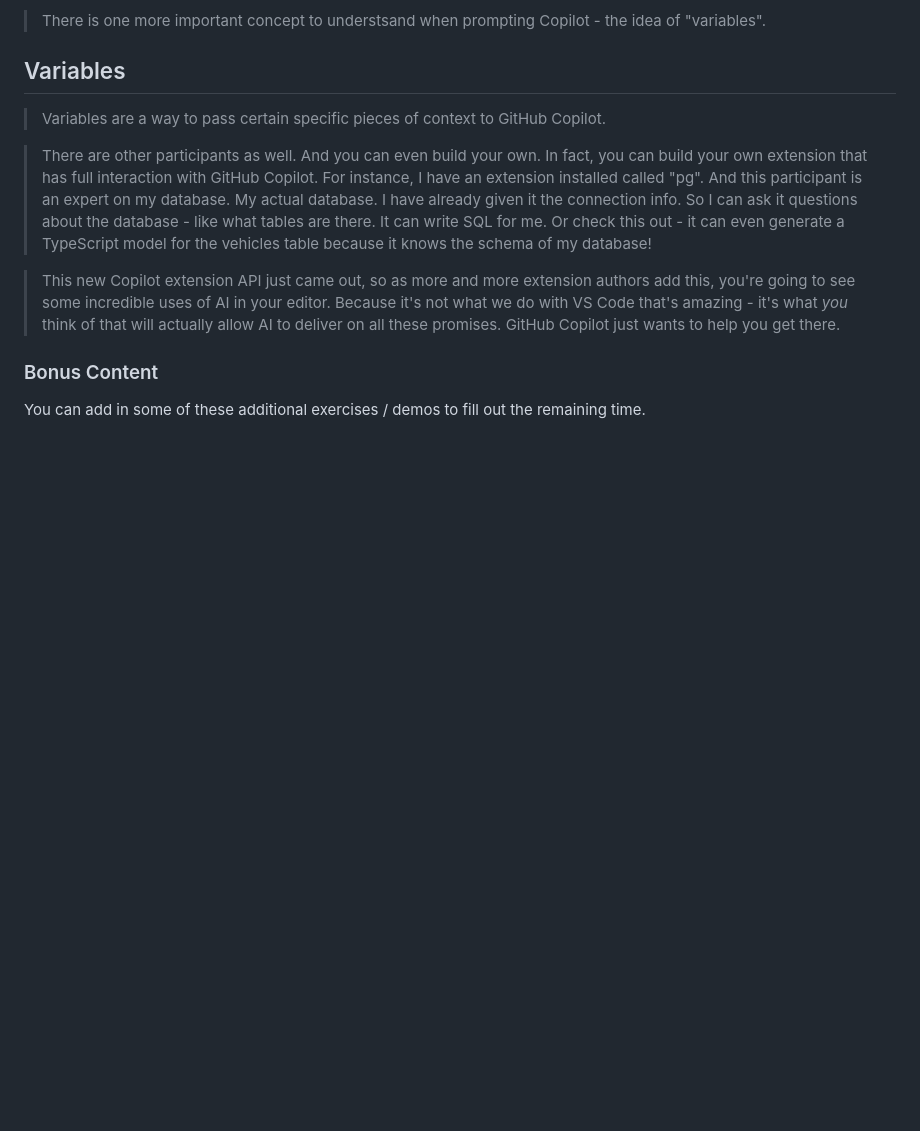
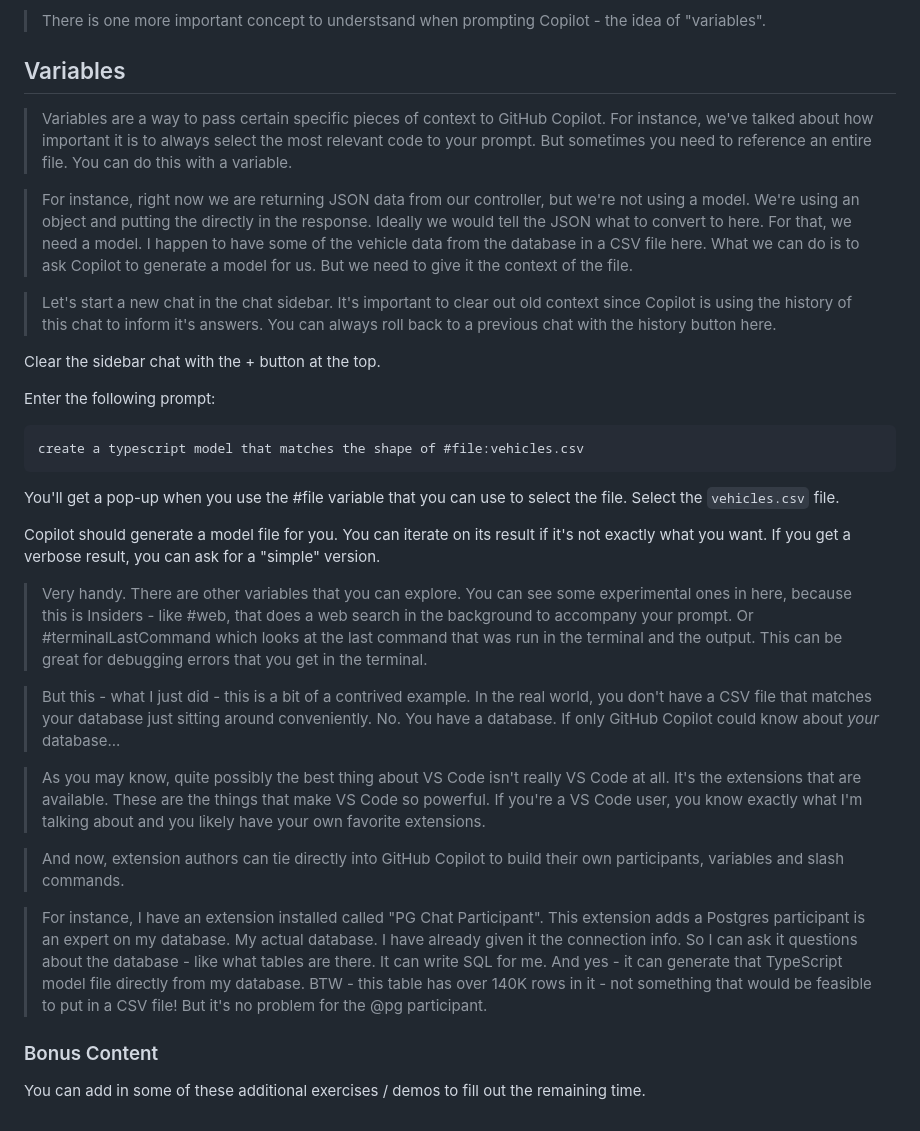
Before and after one commit to burkeholland/prompt-crafting-github-copilot, a Markdown page: README.md, the part around the change. Rendered like a GitHub page; blank space fills up the shorter version.

Commit message:
feat: Generate TypeScript model for vehicles based on CSV data

````diff
--- a/README.md
+++ b/README.md
@@ -467,11 +467,33 @@ Navigate to `http://localhost:3000/api/vehicles` in your browser. You should see
 
 ## Variables
 
-> Variables are a way to pass certain specific pieces of context to GitHub Copilot.
+> Variables are a way to pass certain specific pieces of context to GitHub Copilot. For instance, we've talked about how important it is to always select the most relevant code to your prompt. But sometimes you need to reference an entire file. You can do this with a variable.
 
-> There are other participants as well. And you can even build your own. In fact, you can build your own extension that has full interaction with GitHub Copilot. For instance, I have an extension installed called "pg". And this participant is an expert on my database. My actual database. I have already given it the connection info. So I can ask it questions about the database - like what tables are there. It can write SQL for me. Or check this out - it can even generate a TypeScript model for the vehicles table because it knows the schema of my database!
+> For instance, right now we are returning JSON data from our controller, but we're not using a model. We're using an object and putting the directly in the response. Ideally we would tell the JSON what to convert to here. For that, we need a model. I happen to have some of the vehicle data from the database in a CSV file here. What we can do is to ask Copilot to generate a model for us. But we need to give it the context of the file.
 
-> This new Copilot extension API just came out, so as more and more extension authors add this, you're going to see some incredible uses of AI in your editor. Because it's not what we do with VS Code that's amazing - it's what _you_ think of that will actually allow AI to deliver on all these promises. GitHub Copilot just wants to help you get there.
+> Let's start a new chat in the chat sidebar. It's important to clear out old context since Copilot is using the history of this chat to inform it's answers. You can always roll back to a previous chat with the history button here.
+
+Clear the sidebar chat with the + button at the top.
+
+Enter the following prompt:
+
+```text
+create a typescript model that matches the shape of #file:vehicles.csv
+```
+
+You'll get a pop-up when you use the #file variable that you can use to select the file. Select the `vehicles.csv` file.
+
+Copilot should generate a model file for you. You can iterate on its result if it's not exactly what you want. If you get a verbose result, you can ask for a "simple" version.
+
+> Very handy. There are other variables that you can explore. You can see some experimental ones in here, because this is Insiders - like #web, that does a web search in the background to accompany your prompt. Or #terminalLastCommand which looks at the last command that was run in the terminal and the output. This can be great for debugging errors that you get in the terminal.
+
+> But this - what I just did - this is a bit of a contrived example. In the real world, you don't have a CSV file that matches your database just sitting around conveniently. No. You have a database. If only GitHub Copilot could know about _your_ database...
+
+> As you may know, quite possibly the best thing about VS Code isn't really VS Code at all. It's the extensions that are available. These are the things that make VS Code so powerful. If you're a VS Code user, you know exactly what I'm talking about and you likely have your own favorite extensions.
+
+> And now, extension authors can tie directly into GitHub Copilot to build their own participants, variables and slash commands.
+
+> For instance, I have an extension installed called "PG Chat Participant". This extension adds a Postgres participant is an expert on my database. My actual database. I have already given it the connection info. So I can ask it questions about the database - like what tables are there. It can write SQL for me. And yes - it can generate that TypeScript model file directly from my database. BTW - this table has over 140K rows in it - not something that would be feasible to put in a CSV file! But it's no problem for the @pg participant.
 
 ### Bonus Content
 
````
